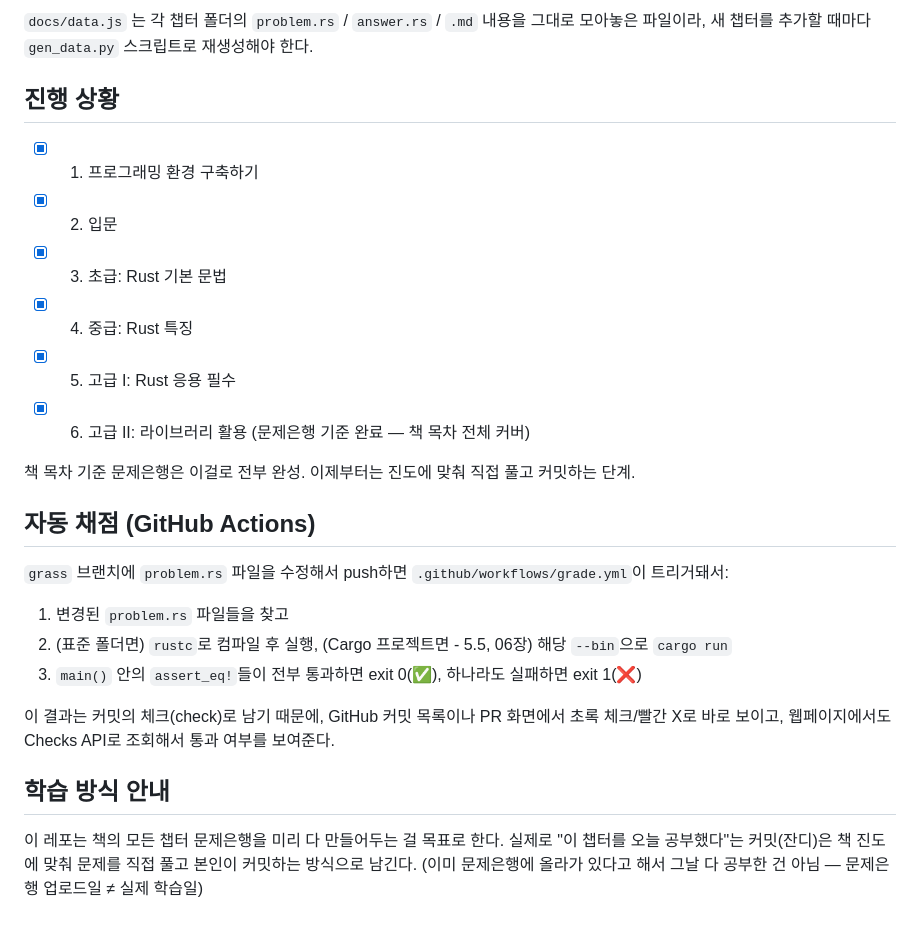
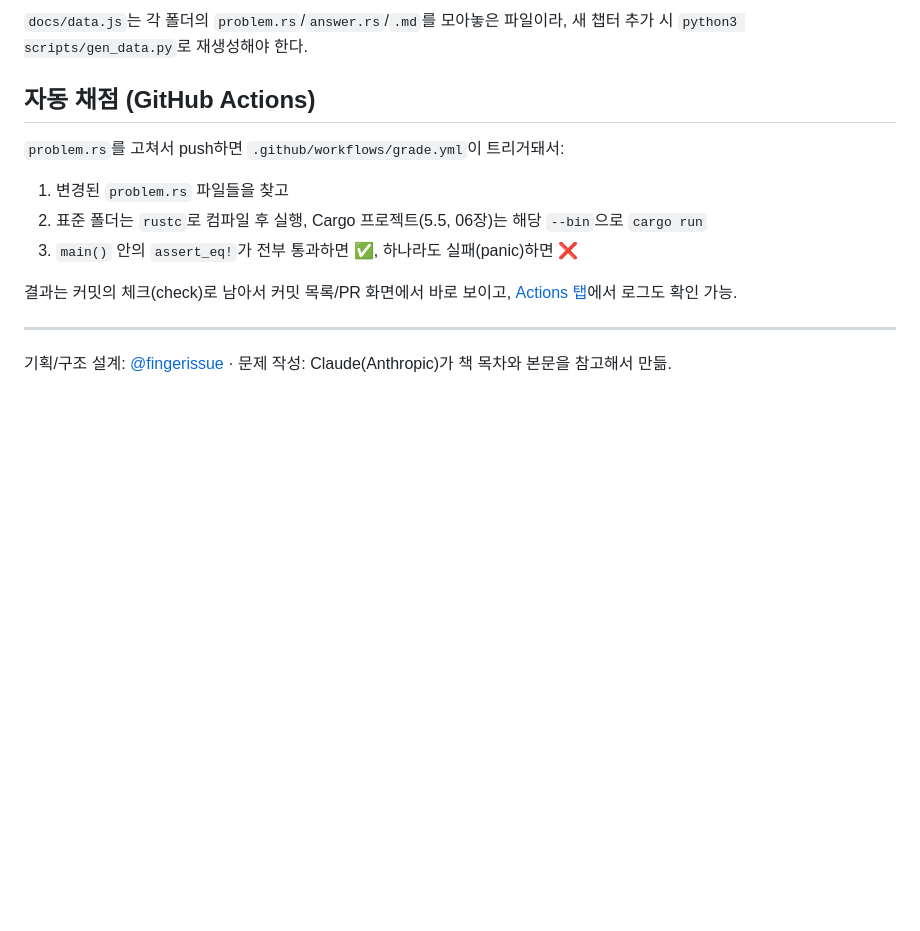
Before and after one commit to fingerissue/rust-drills, a Markdown page: README.md, the part around one of its changes. GitHub-like rendering; blank space fills up the shorter version.

Commit message:
docs: README 전면 개편 (빠른 링크/뱃지 상단, 크레딧 하단)

```diff
--- a/README.md
+++ b/README.md
@@ -80,30 +82,16 @@ Playground에서 그대로 실행되지 않을 수 있음 - 로컬 cargo 사용
 
-`docs/data.js` 는 각 챕터 폴더의 `problem.rs` / `answer.rs` / `.md` 내용을 그대로 모아놓은 파일이라,
-새 챕터를 추가할 때마다 `gen_data.py` 스크립트로 재생성해야 한다.
-
-## 진행 상황
-
-- [x] 01. 프로그래밍 환경 구축하기
-- [x] 02. 입문
-- [x] 03. 초급: Rust 기본 문법
-- [x] 04. 중급: Rust 특징
-- [x] 05. 고급 I: Rust 응용 필수
-- [x] 06. 고급 II: 라이브러리 활용 (문제은행 기준 완료 — 책 목차 전체 커버)
-
-책 목차 기준 문제은행은 이걸로 전부 완성. 이제부터는 진도에 맞춰 직접 풀고 커밋하는 단계.
+`docs/data.js`는 각 폴더의 `problem.rs`/`answer.rs`/`.md`를 모아놓은 파일이라,
+새 챕터 추가 시 `python3 scripts/gen_data.py`로 재생성해야 한다.
 
 ## 자동 채점 (GitHub Actions)
 
-`grass` 브랜치에 `problem.rs` 파일을 수정해서 push하면 `.github/workflows/grade.yml`이 트리거돼서:
+`problem.rs`를 고쳐서 push하면 `.github/workflows/grade.yml`이 트리거돼서:
 1. 변경된 `problem.rs` 파일들을 찾고
-2. (표준 폴더면) `rustc`로 컴파일 후 실행, (Cargo 프로젝트면 - 5.5, 06장) 해당 `--bin`으로 `cargo run`
-3. `main()` 안의 `assert_eq!`들이 전부 통과하면 exit 0(✅), 하나라도 실패하면 exit 1(❌)
+2. 표준 폴더는 `rustc`로 컴파일 후 실행, Cargo 프로젝트(5.5, 06장)는 해당 `--bin`으로 `cargo run`
+3. `main()` 안의 `assert_eq!`가 전부 통과하면 ✅, 하나라도 실패(panic)하면 ❌
 
-이 결과는 커밋의 체크(check)로 남기 때문에, GitHub 커밋 목록이나 PR 화면에서 초록 체크/빨간 X로 바로 보이고,
-웹페이지에서도 Checks API로 조회해서 통과 여부를 보여준다.
+결과는 커밋의 체크(check)로 남아서 커밋 목록/PR 화면에서 바로 보이고, [Actions 탭](https://github.com/fingerissue/rust-drills/actions)에서 로그도 확인 가능.
 
-## 학습 방식 안내
+---
 
-이 레포는 책의 모든 챕터 문제은행을 미리 다 만들어두는 걸 목표로 한다.
-실제로 "이 챕터를 오늘 공부했다"는 커밋(잔디)은 책 진도에 맞춰 문제를 직접 풀고 본인이 커밋하는 방식으로 남긴다.
-(이미 문제은행에 올라가 있다고 해서 그날 다 공부한 건 아님 — 문제은행 업로드일 ≠ 실제 학습일)
+기획/구조 설계: [@fingerissue](https://github.com/fingerissue) · 문제 작성: Claude(Anthropic)가 책 목차와 본문을 참고해서 만듦.
```
Also changed, not shown: other parts of README.md (+55 -53 lines).
